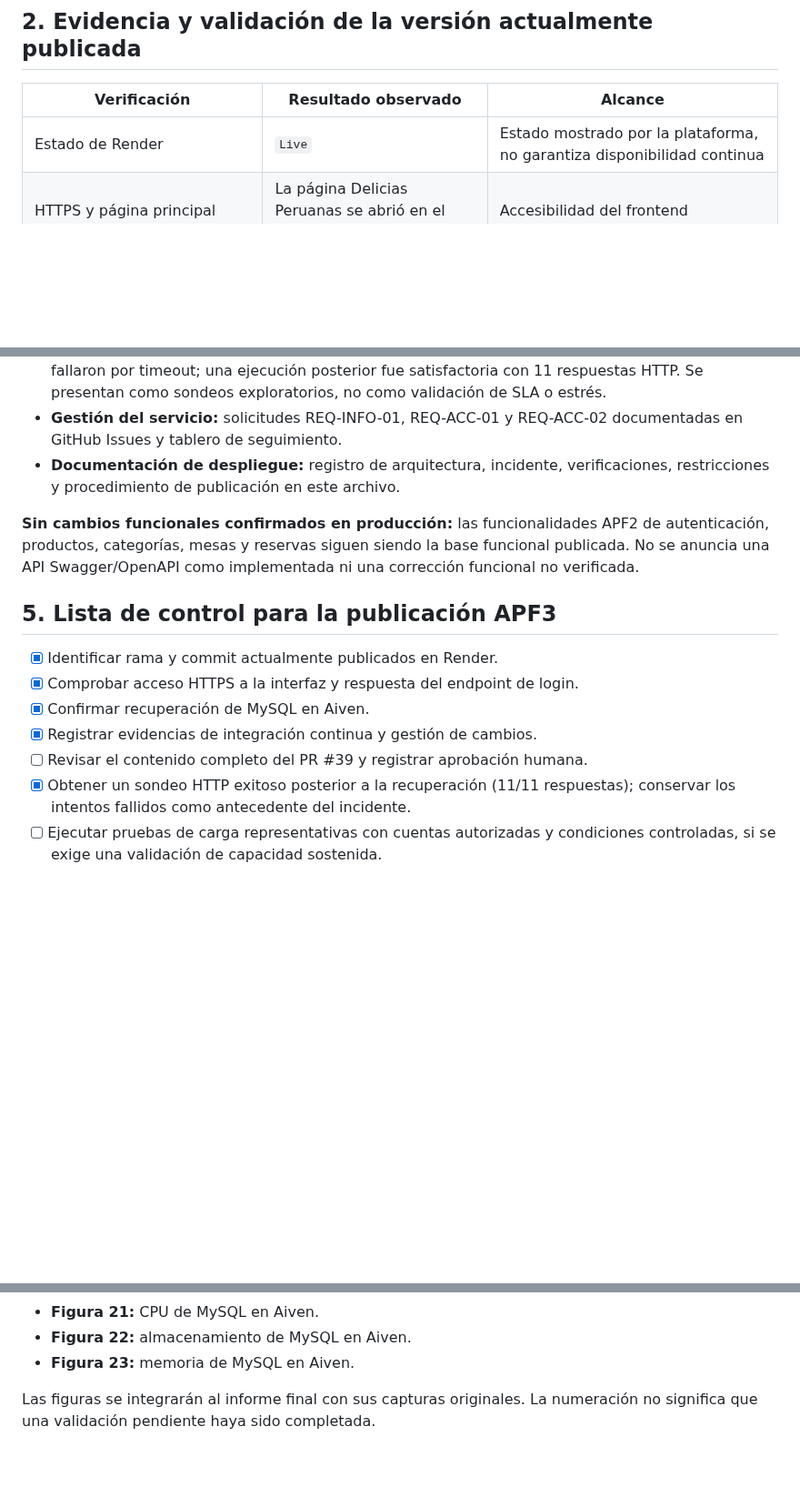
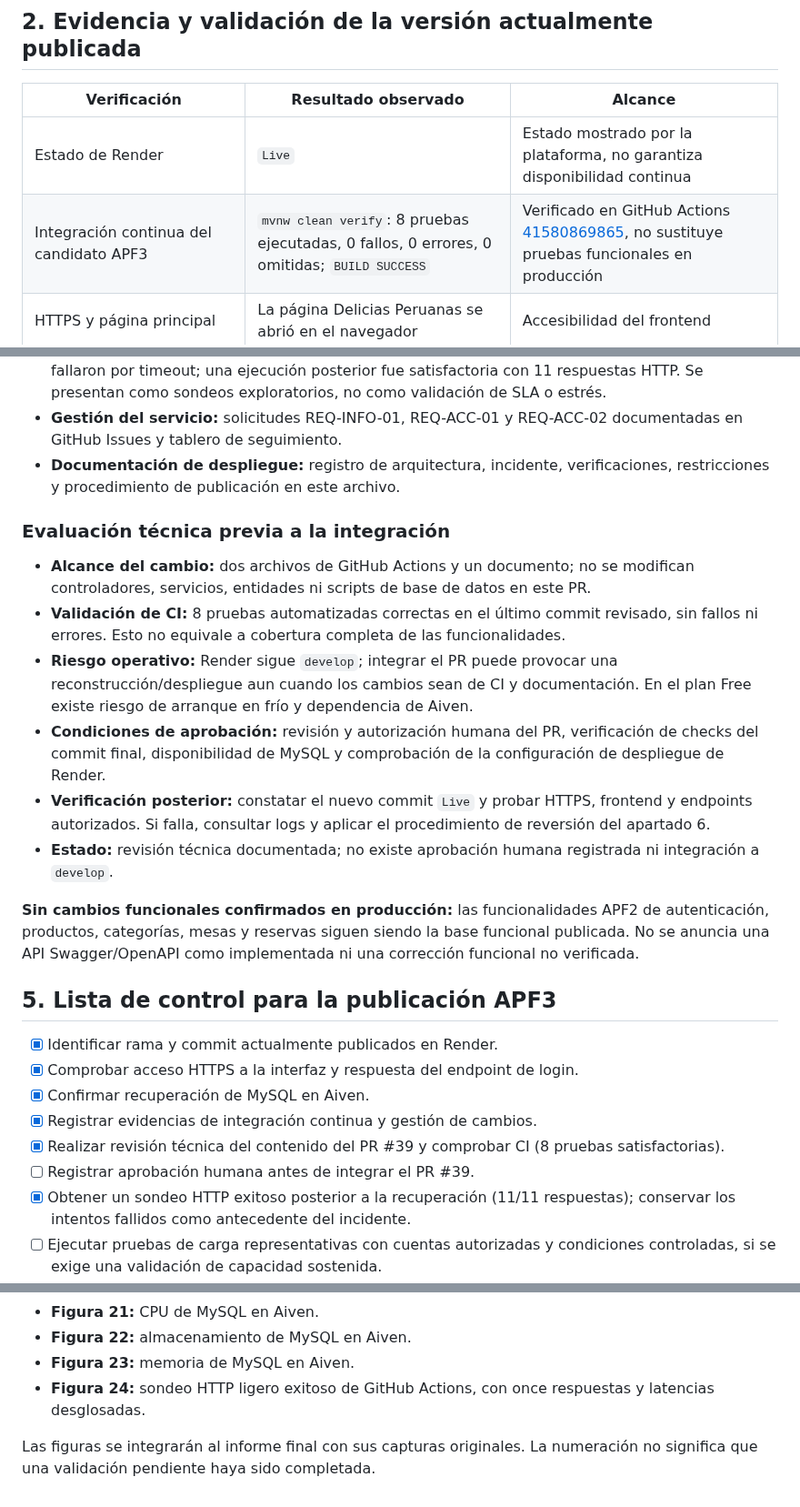
Before and after one commit to rabv7399/Integrador2-grupoRonald, a Markdown page: docs/APF3_Despliegue_Notas_Version.md, 3 parts joined by grey strips. Shown at 91% size. Rendered like a GitHub page; blank space fills up the shorter version.

Commit message:
docs(apf3): registrar revisión técnica, ocho pruebas y Figura 24

```diff
--- a/docs/APF3_Despliegue_Notas_Version.md
+++ b/docs/APF3_Despliegue_Notas_Version.md
@@ -38,6 +38,7 @@ El frontend está servido por la misma aplicación Spring Boot desde `backend/sr
 | Verificación | Resultado observado | Alcance |
 |---|---|---|
 | Estado de Render | `Live` | Estado mostrado por la plataforma, no garantiza disponibilidad continua |
+| Integración continua del candidato APF3 | `mvnw clean verify`: 8 pruebas ejecutadas, 0 fallos, 0 errores, 0 omitidas; `BUILD SUCCESS` | Verificado en GitHub Actions [41580869865](https://github.com/rabv7399/Integrador2-grupoRonald/actions/runs/41580869865), no sustituye pruebas funcionales en producción |
 | HTTPS y página principal | La página Delicias Peruanas se abrió en el navegador | Accesibilidad del frontend |
 | Documento `GET /` | HTTP 200; 173 ms | Una medición con Chrome DevTools |
 | Carga de la página | 589 ms | Una medición de carga, no un promedio |
@@ -83,6 +84,15 @@ El frontend está servido por la misma aplicación Spring Boot desde `backend/sr
 - **Gestión del servicio:** solicitudes REQ-INFO-01, REQ-ACC-01 y REQ-ACC-02 documentadas en GitHub Issues y tablero de seguimiento.
 - **Documentación de despliegue:** registro de arquitectura, incidente, verificaciones, restricciones y procedimiento de publicación en este archivo.
 
+### Evaluación técnica previa a la integración
+
+- **Alcance del cambio:** dos archivos de GitHub Actions y un documento; no se modifican controladores, servicios, entidades ni scripts de base de datos en este PR.
+- **Validación de CI:** 8 pruebas automatizadas correctas en el último commit revisado, sin fallos ni errores. Esto no equivale a cobertura completa de las funcionalidades.
+- **Riesgo operativo:** Render sigue `develop`; integrar el PR puede provocar una reconstrucción/despliegue aun cuando los cambios sean de CI y documentación. En el plan Free existe riesgo de arranque en frío y dependencia de Aiven.
+- **Condiciones de aprobación:** revisión y autorización humana del PR, verificación de checks del commit final, disponibilidad de MySQL y comprobación de la configuración de despliegue de Render.
+- **Verificación posterior:** constatar el nuevo commit `Live` y probar HTTPS, frontend y endpoints autorizados. Si falla, consultar logs y aplicar el procedimiento de reversión del apartado 6.
+- **Estado:** revisión técnica documentada; no existe aprobación humana registrada ni integración a `develop`.
+
 **Sin cambios funcionales confirmados en producción:** las funcionalidades APF2 de autenticación, productos, categorías, mesas y reservas siguen siendo la base funcional publicada. No se anuncia una API Swagger/OpenAPI como implementada ni una corrección funcional no verificada.
 
 ## 5. Lista de control para la publicación APF3
@@ -91,7 +101,8 @@ El frontend está servido por la misma aplicación Spring Boot desde `backend/sr
 - [x] Comprobar acceso HTTPS a la interfaz y respuesta del endpoint de login.
 - [x] Confirmar recuperación de MySQL en Aiven.
 - [x] Registrar evidencias de integración continua y gestión de cambios.
-- [ ] Revisar el contenido completo del PR #39 y registrar aprobación humana.
+- [x] Realizar revisión técnica del contenido del PR #39 y comprobar CI (8 pruebas satisfactorias).
+- [ ] Registrar aprobación humana antes de integrar el PR #39.
 - [x] Obtener un sondeo HTTP exitoso posterior a la recuperación (11/11 respuestas); conservar los intentos fallidos como antecedente del incidente.
 - [ ] Ejecutar pruebas de carga representativas con cuentas autorizadas y condiciones controladas, si se exige una validación de capacidad sostenida.
 - [ ] Decidir si se requiere incorporar SpringDoc/OpenAPI antes de la entrega; actualmente no está integrado.
@@ -129,5 +140,6 @@ El frontend está servido por la misma aplicación Spring Boot desde `backend/sr
 - **Figura 21:** CPU de MySQL en Aiven.
 - **Figura 22:** almacenamiento de MySQL en Aiven.
 - **Figura 23:** memoria de MySQL en Aiven.
+- **Figura 24:** sondeo HTTP ligero exitoso de GitHub Actions, con once respuestas y latencias desglosadas.
 
 Las figuras se integrarán al informe final con sus capturas originales. La numeración no significa que una validación pendiente haya sido completada.
```
